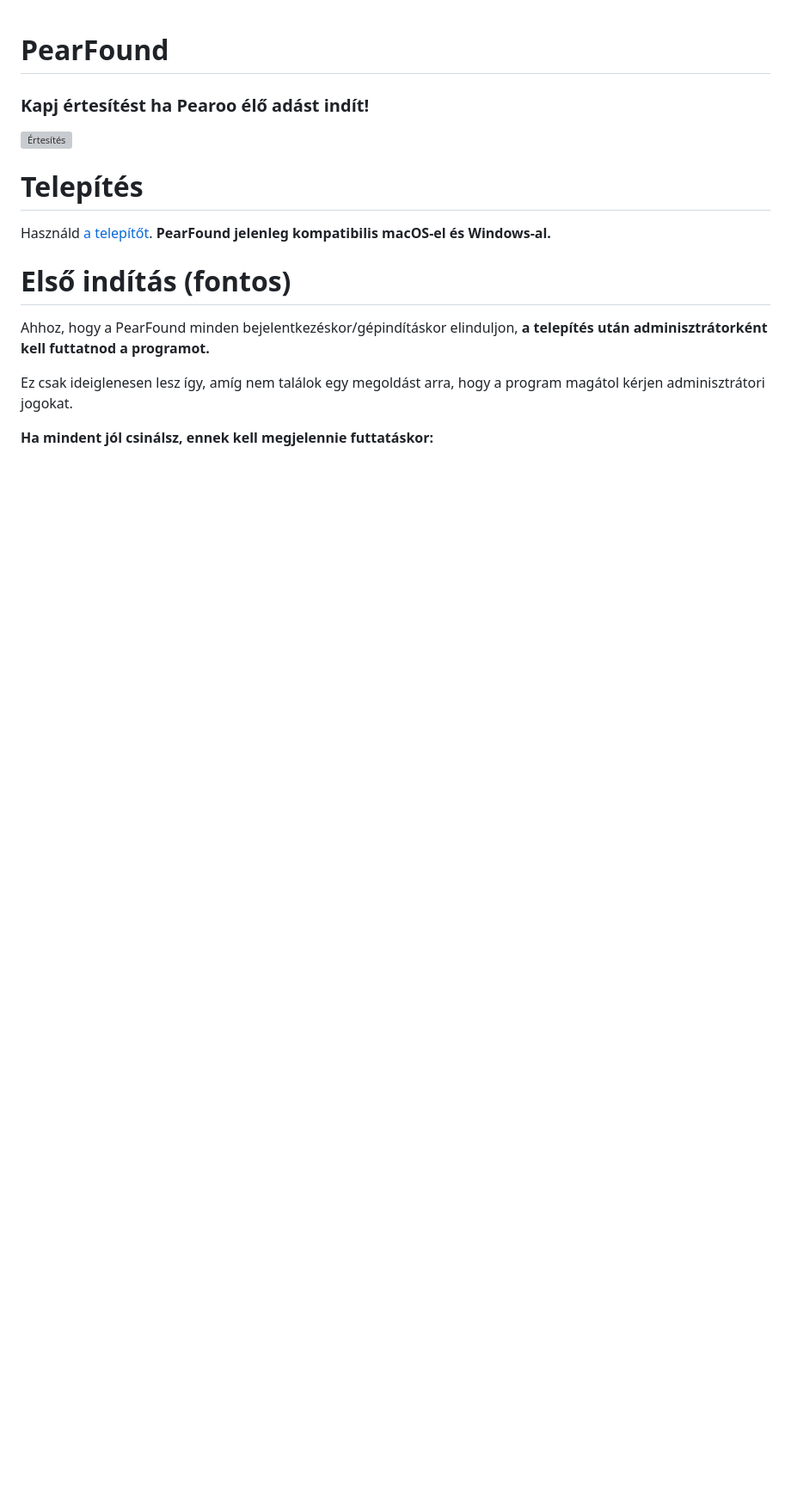
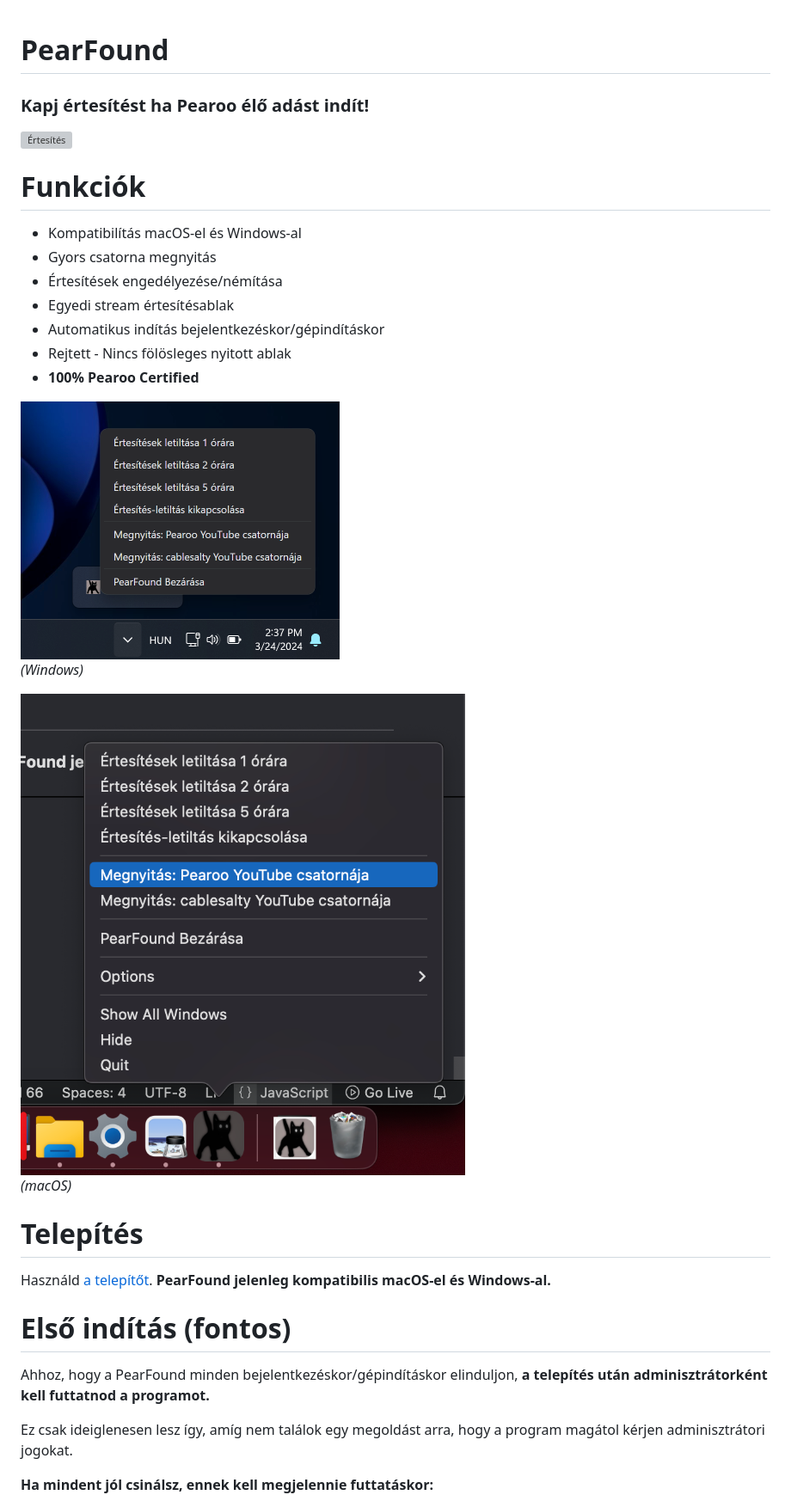
Before and after one commit to cablesalty/PearFound, a Markdown page: README.md, the part around the change. Shown: that part at 86% size. Drawn GitHub-style; pictures changed too: dockicon-example.png (added), trayicon-example.png (added); blank space fills up the shorter version; grey boxes are pictures that could not be loaded.

Commit message:
macOS kompatibilítás fejlesztése és README frissítése

```diff
--- a/README.md
+++ b/README.md
@@ -1,6 +1,21 @@
 # PearFound
 ### Kapj értesítést ha Pearoo élő adást indít!
 ![Értesítés](livefound-notif.png)
+
+# Funkciók
+- Kompatibilítás macOS-el és Windows-al
+- Gyors csatorna megnyitás
+- Értesítések engedélyezése/némítása
+- Egyedi stream értesítésablak
+- Automatikus indítás bejelentkezéskor/gépindításkor
+- Rejtett - Nincs fölösleges nyitott ablak
+- **100% Pearoo Certified**
+
+![Tray Icon](trayicon-example.png)
+*(Windows)*
+
+![Tray Icon](dockicon-example.png)
+*(macOS)*
 
 # Telepítés
 Használd [a telepítőt](https://github.com/cablesalty/PearFound/releases/). **PearFound jelenleg kompatibilis macOS-el és Windows-al.**
```
Also changed, not shown: src/pearoo-rounded.png (added), 1 other file.
